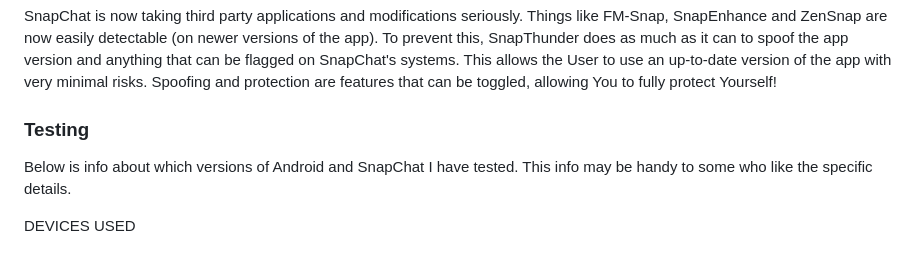
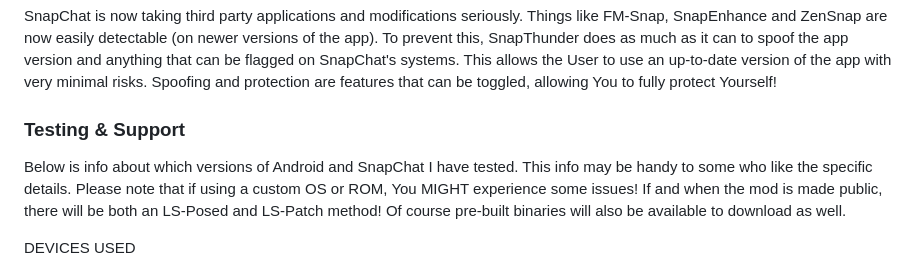
Before and after one commit to SinfulZen/SnapThunder, a Markdown page: README.md, the part around the change. Drawn GitHub-style.

Commit message:
ReadMe Update
Description updated.

```diff
--- a/README.md
+++ b/README.md
@@ -209,8 +209,8 @@ I recommend using SnapChat V11.3.X.X minimum when signing into Your account (bef
 
 SnapChat is now taking third party applications and modifications seriously. Things like FM-Snap, SnapEnhance and ZenSnap are now easily detectable (on newer versions of the app). To prevent this, SnapThunder does as much as it can to spoof the app version and anything that can be flagged on SnapChat's systems. This allows the User to use an up-to-date version of the app with very minimal risks. Spoofing and protection are features that can be toggled, allowing You to fully protect Yourself!
 
-### Testing
-Below is info about which versions of Android and SnapChat I have tested. This info may be handy to some who like the specific details.
+### Testing & Support
+Below is info about which versions of Android and SnapChat I have tested. This info may be handy to some who like the specific details. Please note that if using a custom OS or ROM, You MIGHT experience some issues! If and when the mod is made public, there will be both an LS-Posed and LS-Patch method! Of course pre-built binaries will also be available to download as well.
 
 DEVICES USED
 - Samsung Galaxy S6 Edge
```
